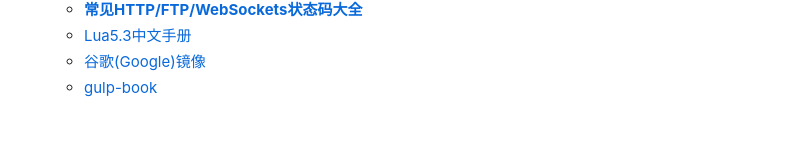
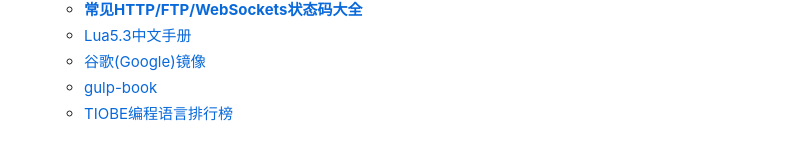
Before and after one commit to jaywcjlove/handbook, a Markdown page: README.md, the part around the change. Rendered like a GitHub page.

```diff
--- a/README.md
+++ b/README.md
@@ -53,3 +53,4 @@
     - [Lua5.3中文手册](other/Lua5.3.md)
     - [谷歌(Google)镜像](other/谷歌(Google)镜像.md)
     - [gulp-book](http://jaywcjlove.github.io/handbook/html/gulp-book.html)
+    - [TIOBE编程语言排行榜](http://www.tiobe.com/tiobe-index/)
```
Also changed, not shown: other/公众账号推荐.md (+6 -0 lines), other/img/cloudman6.jpg (added).
